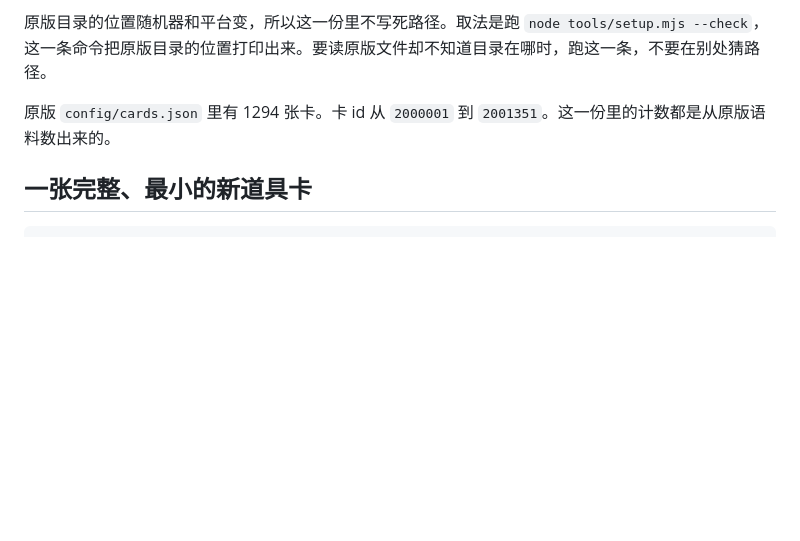
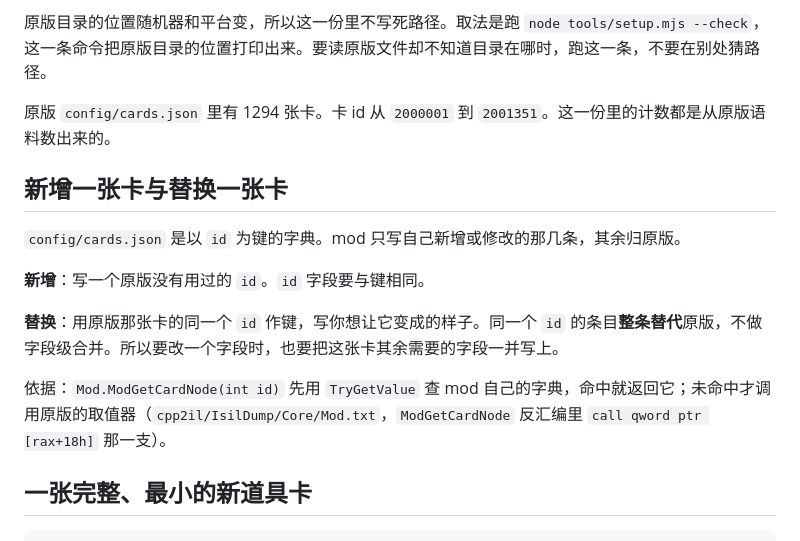
Before and after one commit to ruonanzh/sudan-mod-repo, a Markdown page: docs/card.md, the part around the change. GitHub-like rendering; blank space fills up the shorter version.

Commit message:
docs/card: 写明新增与替换的写法，以及整条替代（Mod.ModGetCardNode 取证）

```diff
--- a/docs/card.md
+++ b/docs/card.md
@@ -11,6 +11,16 @@
 原版目录的位置随机器和平台变，所以这一份里不写死路径。取法是跑 `node tools/setup.mjs --check`，这一条命令把原版目录的位置打印出来。要读原版文件却不知道目录在哪时，跑这一条，不要在别处猜路径。
 
 原版 `config/cards.json` 里有 1294 张卡。卡 id 从 `2000001` 到 `2001351`。这一份里的计数都是从原版语料数出来的。
+
+## 新增一张卡与替换一张卡
+
+`config/cards.json` 是以 `id` 为键的字典。mod 只写自己新增或修改的那几条，其余归原版。
+
+**新增**：写一个原版没有用过的 `id`。`id` 字段要与键相同。
+
+**替换**：用原版那张卡的同一个 `id` 作键，写你想让它变成的样子。同一个 `id` 的条目**整条替代**原版，不做字段级合并。所以要改一个字段时，也要把这张卡其余需要的字段一并写上。
+
+依据：`Mod.ModGetCardNode(int id)` 先用 `TryGetValue` 查 mod 自己的字典，命中就返回它；未命中才调用原版的取值器（`cpp2il/IsilDump/Core/Mod.txt`，`ModGetCardNode` 反汇编里 `call qword ptr [rax+18h]` 那一支）。
 
 ## 一张完整、最小的新道具卡
 
```
